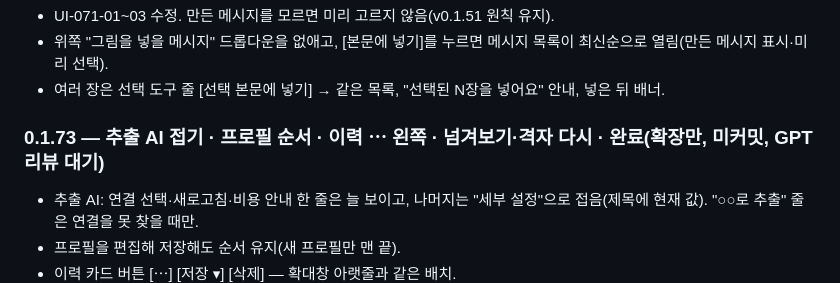
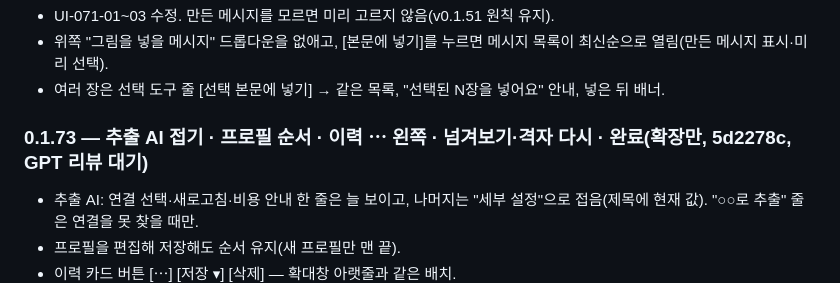
Before and after one commit to Near7707/NAIce-Shot, a Markdown page: docs/ROADMAP.md, the part around the change. Drawn GitHub-style.

```diff
--- a/docs/ROADMAP.md
+++ b/docs/ROADMAP.md
@@ -190,7 +190,7 @@ UI-055-01~06: 구조화 출력 스키마 strict 호환, "혼자"일 때 남은
 - 위쪽 "그림을 넣을 메시지" 드롭다운을 없애고, [본문에 넣기]를 누르면 메시지 목록이 최신순으로 열림(만든 메시지 표시·미리 선택).
 - 여러 장은 선택 도구 줄 [선택 본문에 넣기] → 같은 목록, "선택된 N장을 넣어요" 안내, 넣은 뒤 배너.
 
-### 0.1.73 — 추출 AI 접기 · 프로필 순서 · 이력 ⋯ 왼쪽 · 넘겨보기·격자 다시 · **완료(확장만, 미커밋, GPT 리뷰 대기)**
+### 0.1.73 — 추출 AI 접기 · 프로필 순서 · 이력 ⋯ 왼쪽 · 넘겨보기·격자 다시 · **완료(확장만, 5d2278c, GPT 리뷰 대기)**
 - 추출 AI: 연결 선택·새로고침·비용 안내 한 줄은 늘 보이고, 나머지는 "세부 설정"으로 접음(제목에 현재 값). "○○로 추출" 줄은 연결을 못 찾을 때만.
 - 프로필을 편집해 저장해도 순서 유지(새 프로필만 맨 끝).
 - 이력 카드 버튼 [⋯] [저장 ▾] [삭제] — 확대창 아랫줄과 같은 배치.
```
Also changed, not shown: docs/REVIEW.md (+6 -6 lines).
